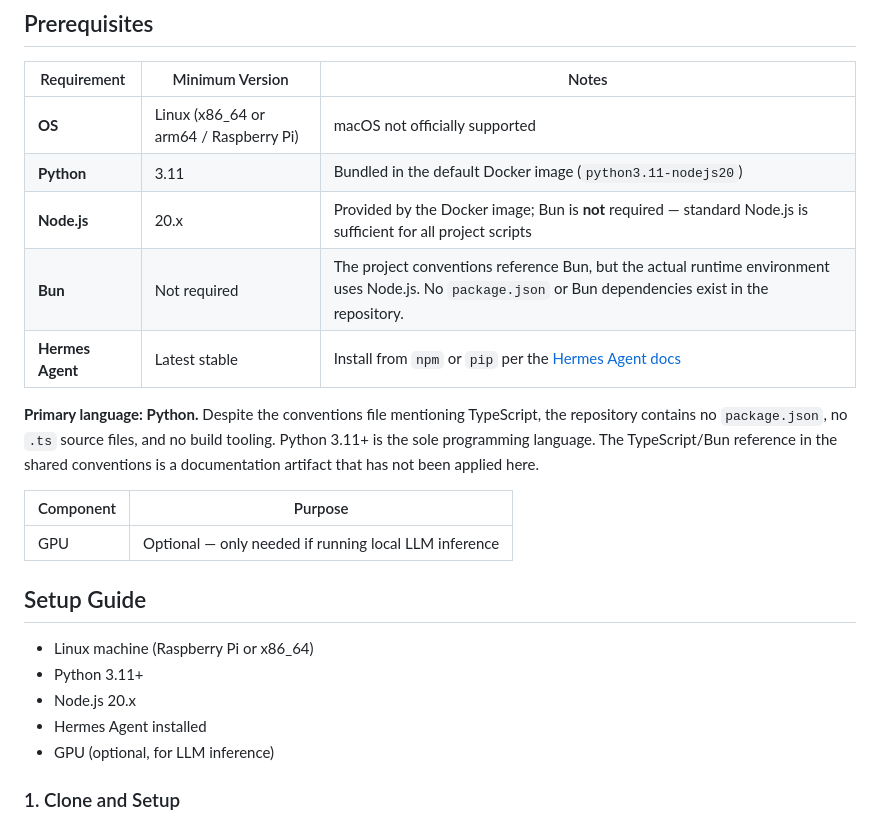
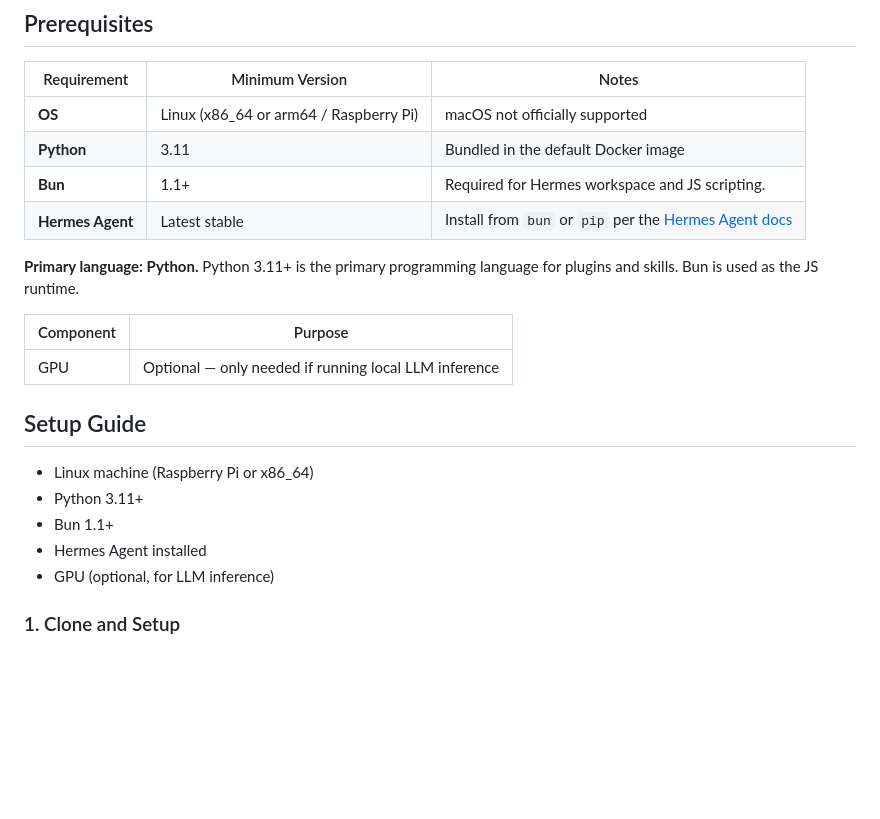
Before and after one commit to hotcode-dev/zerofactory, a Markdown page: README.md, the part around the change. GitHub-like rendering; blank space fills up the shorter version.

Commit message:
docs: Use Bun instead of Node.js in prerequisites

```diff
--- a/README.md
+++ b/README.md
@@ -186,12 +186,11 @@ hermes -p orchestrator -m "Archive all 'done' tasks from last month"
 | Requirement | Minimum Version | Notes |
 |-------------|---------|-------|
 | **OS** | Linux (x86_64 or arm64 / Raspberry Pi) | macOS not officially supported |
-| **Python** | 3.11 | Bundled in the default Docker image (`python3.11-nodejs20`) |
-| **Node.js** | 20.x | Provided by the Docker image; Bun is **not** required — standard Node.js is sufficient for all project scripts |
-| **Bun** | Not required | The project conventions reference Bun, but the actual runtime environment uses Node.js. No `package.json` or Bun dependencies exist in the repository. |
-| **Hermes Agent** | Latest stable | Install from `npm` or `pip` per the [Hermes Agent docs](https://hermes-agent.nousresearch.com) |
+| **Python** | 3.11 | Bundled in the default Docker image |
+| **Bun** | 1.1+ | Required for Hermes workspace and JS scripting. |
+| **Hermes Agent** | Latest stable | Install from `bun` or `pip` per the [Hermes Agent docs](https://hermes-agent.nousresearch.com) |
 
-**Primary language: Python.** Despite the conventions file mentioning TypeScript, the repository contains no `package.json`, no `.ts` source files, and no build tooling. Python 3.11+ is the sole programming language. The TypeScript/Bun reference in the shared conventions is a documentation artifact that has not been applied here.
+**Primary language: Python.** Python 3.11+ is the primary programming language for plugins and skills. Bun is used as the JS runtime.
 
 | Component | Purpose |
 |-----------|---------|
@@ -201,7 +200,7 @@ hermes -p orchestrator -m "Archive all 'done' tasks from last month"
 
 - Linux machine (Raspberry Pi or x86_64)
 - Python 3.11+
-- Node.js 20.x
+- Bun 1.1+
 - Hermes Agent installed
 - GPU (optional, for LLM inference)
 
```
